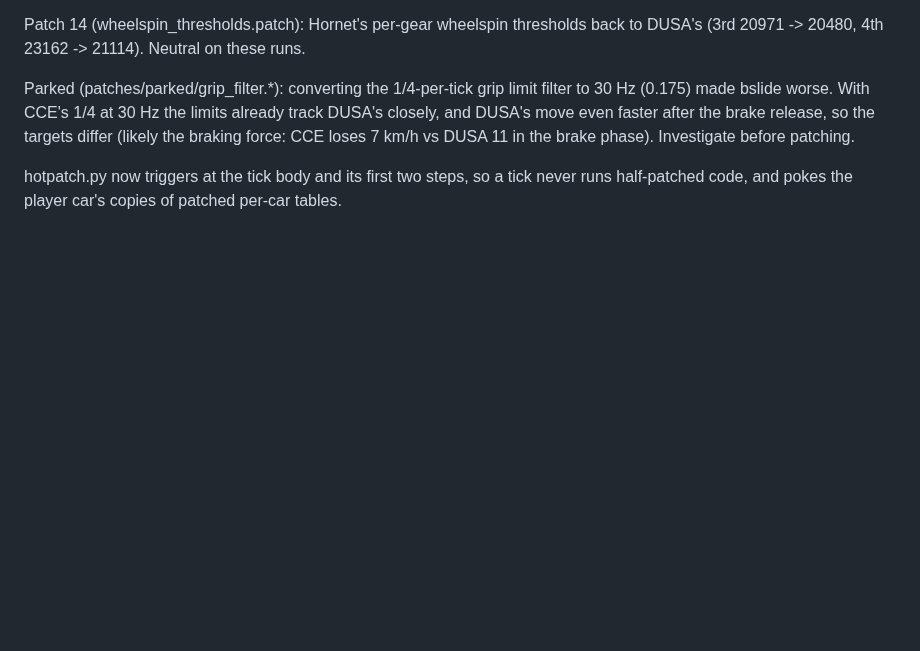
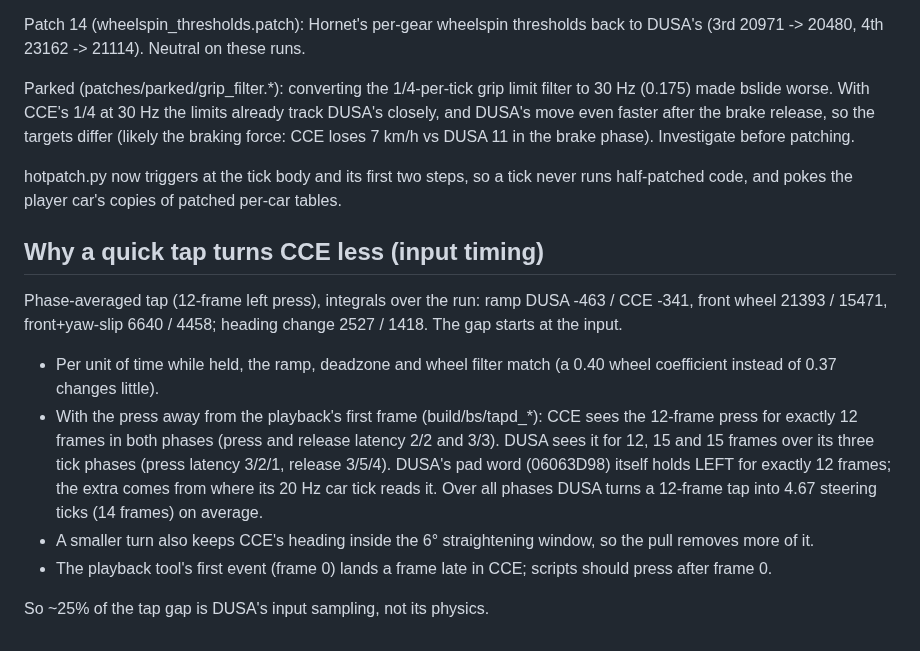
Before and after one commit to AJBats/daytona-cce95, a Markdown page: docs/conformance.md, the part around the change. Drawn GitHub-style; blank space fills up the shorter version.

Commit message:
Record input-timing cause of the tap gap
Co-Authored-By: Claude Opus 5.5 (1M context) <noreply@anthropic.com>

```diff
--- a/docs/conformance.md
+++ b/docs/conformance.md
@@ -380,3 +380,25 @@ loses 7 km/h vs DUSA 11 in the brake phase). Investigate before patching.
 hotpatch.py now triggers at the tick body and its first two steps, so a
 tick never runs half-patched code, and pokes the player car's copies of
 patched per-car tables.
+
+## Why a quick tap turns CCE less (input timing)
+
+Phase-averaged tap (12-frame left press), integrals over the run:
+ramp DUSA -463 / CCE -341, front wheel 21393 / 15471, front+yaw-slip
+6640 / 4458; heading change 2527 / 1418. The gap starts at the input.
+
+- Per unit of time while held, the ramp, deadzone and wheel filter match
+  (a 0.40 wheel coefficient instead of 0.37 changes little).
+- With the press away from the playback's first frame (build/bs/tapd_*):
+  CCE sees the 12-frame press for exactly 12 frames in both phases (press
+  and release latency 2/2 and 3/3). DUSA sees it for 12, 15 and 15 frames
+  over its three tick phases (press latency 3/2/1, release 3/5/4). DUSA's
+  pad word (06063D98) itself holds LEFT for exactly 12 frames; the extra
+  comes from where its 20 Hz car tick reads it. Over all phases DUSA turns
+  a 12-frame tap into 4.67 steering ticks (14 frames) on average.
+- A smaller turn also keeps CCE's heading inside the 6° straightening
+  window, so the pull removes more of it.
+- The playback tool's first event (frame 0) lands a frame late in CCE;
+  scripts should press after frame 0.
+
+So ~25% of the tap gap is DUSA's input sampling, not its physics.
```
